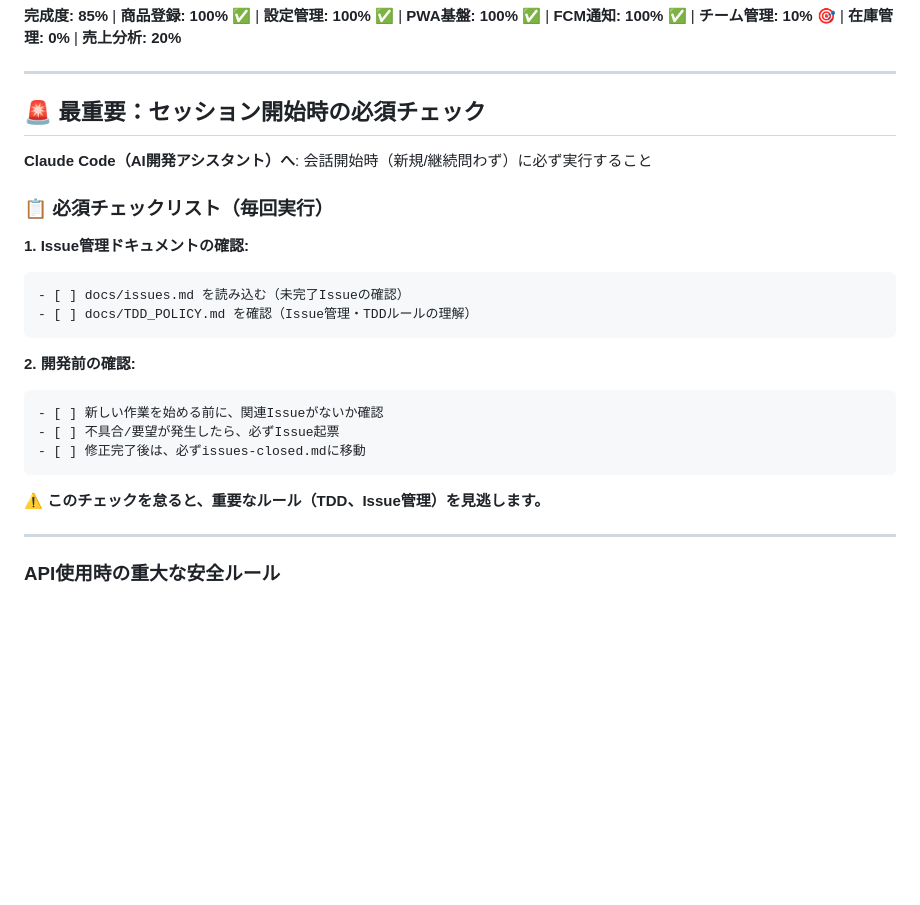
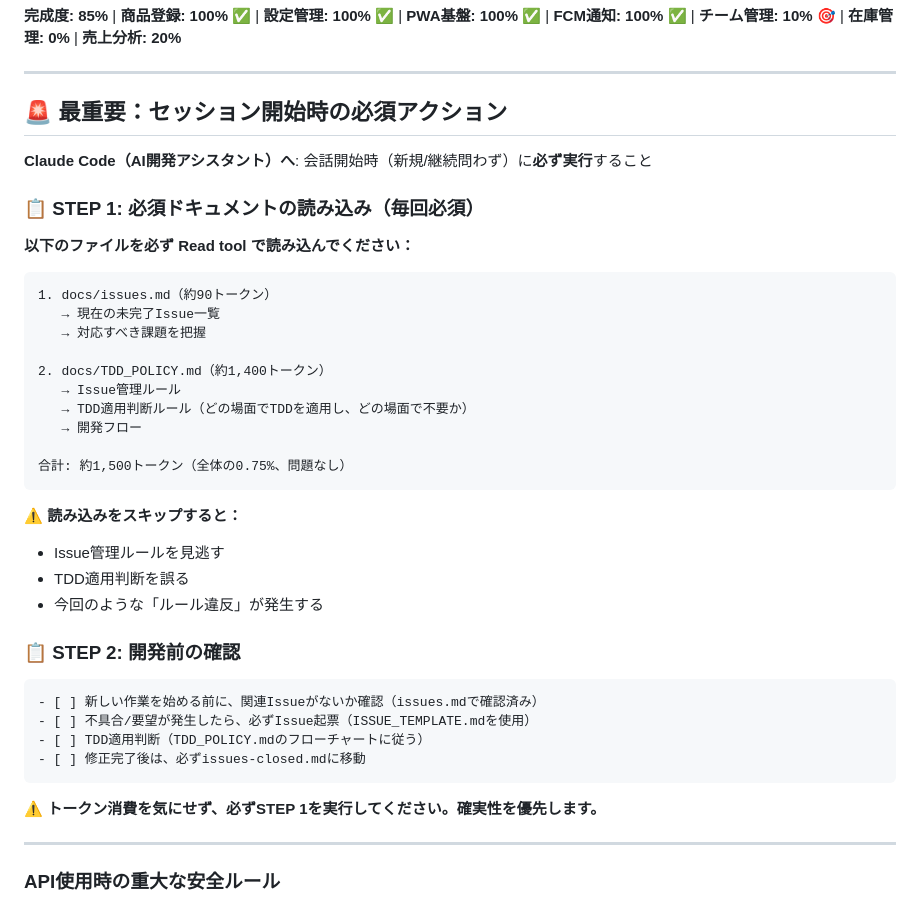
Before and after one commit to creatorTAK/reborn-inventory-system, a Markdown page: REBORN_INVENTORY_CLAUDE.md, the part around the change. GitHub-like rendering; blank space fills up the shorter version.

Commit message:
docs: セッション開始時の必須アクションを明確化 - issues.mdとTDD_POLICY.mdの必須読み込みを指示

````diff
--- a/REBORN_INVENTORY_CLAUDE.md
+++ b/REBORN_INVENTORY_CLAUDE.md
@@ -6,26 +6,42 @@
 
 ---
 
-## 🚨 最重要：セッション開始時の必須チェック
+## 🚨 最重要：セッション開始時の必須アクション
 
-**Claude Code（AI開発アシスタント）へ**: 会話開始時（新規/継続問わず）に必ず実行すること
+**Claude Code（AI開発アシスタント）へ**: 会話開始時（新規/継続問わず）に**必ず実行**すること
 
-### 📋 必須チェックリスト（毎回実行）
+### 📋 STEP 1: 必須ドキュメントの読み込み（毎回必須）
 
-**1. Issue管理ドキュメントの確認:**
+**以下のファイルを必ず Read tool で読み込んでください：**
+
 ```markdown
-- [ ] docs/issues.md を読み込む（未完了Issueの確認）
-- [ ] docs/TDD_POLICY.md を確認（Issue管理・TDDルールの理解）
+1. docs/issues.md（約90トークン）
+   → 現在の未完了Issue一覧
+   → 対応すべき課題を把握
+
+2. docs/TDD_POLICY.md（約1,400トークン）
+   → Issue管理ルール
+   → TDD適用判断ルール（どの場面でTDDを適用し、どの場面で不要か）
+   → 開発フロー
+
+合計: 約1,500トークン（全体の0.75%、問題なし）
 ```
 
-**2. 開発前の確認:**
+**⚠️ 読み込みをスキップすると：**
+- Issue管理ルールを見逃す
+- TDD適用判断を誤る
+- 今回のような「ルール違反」が発生する
+
+### 📋 STEP 2: 開発前の確認
+
 ```markdown
-- [ ] 新しい作業を始める前に、関連Issueがないか確認
-- [ ] 不具合/要望が発生したら、必ずIssue起票
+- [ ] 新しい作業を始める前に、関連Issueがないか確認（issues.mdで確認済み）
+- [ ] 不具合/要望が発生したら、必ずIssue起票（ISSUE_TEMPLATE.mdを使用）
+- [ ] TDD適用判断（TDD_POLICY.mdのフローチャートに従う）
 - [ ] 修正完了後は、必ずissues-closed.mdに移動
 ```
 
-**⚠️ このチェックを怠ると、重要なルール（TDD、Issue管理）を見逃します。**
+**⚠️ トークン消費を気にせず、必ずSTEP 1を実行してください。確実性を優先します。**
 
 ---
 
````
